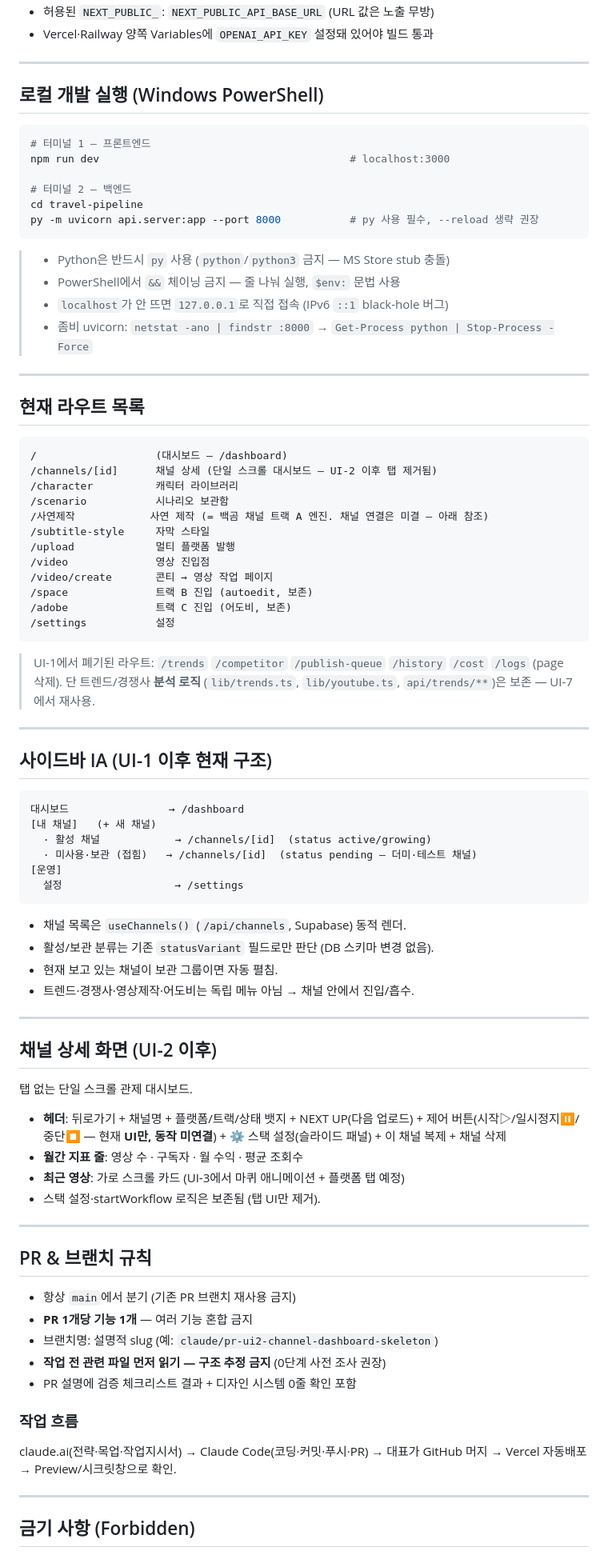
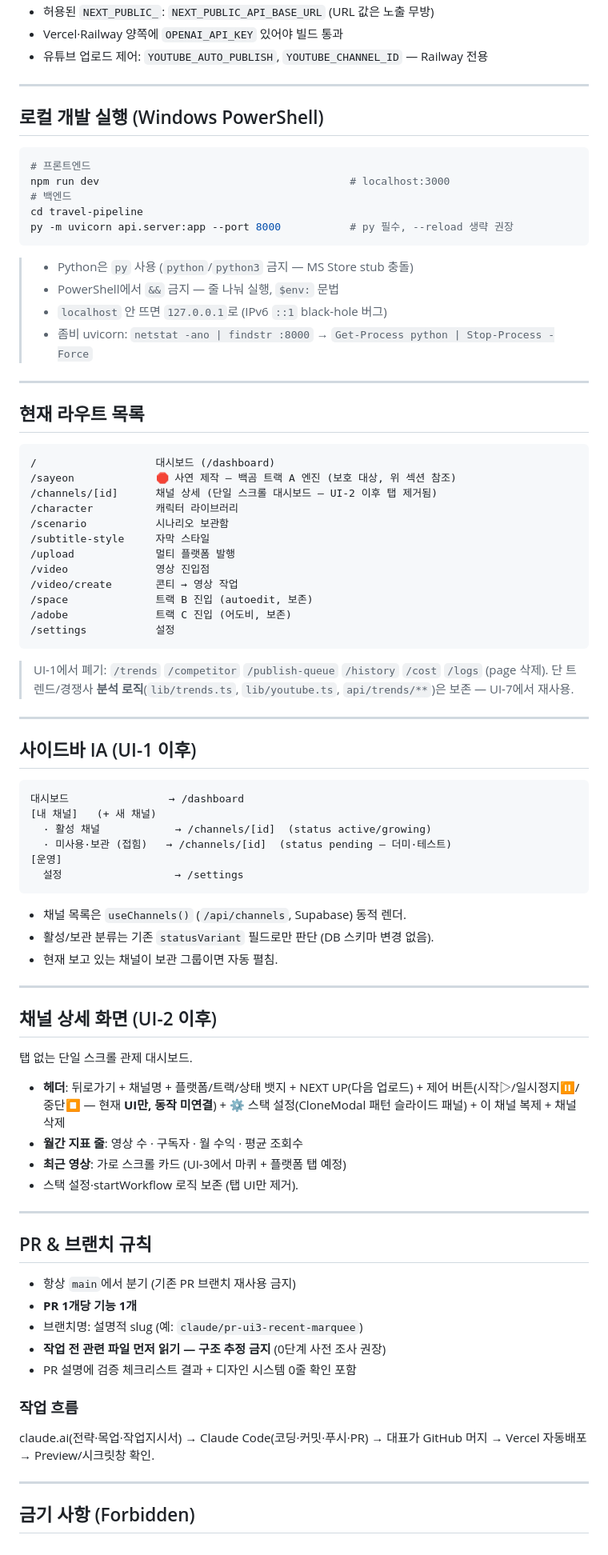
Before and after one commit to allviewkorea-byte/reelbot-pipeline, a Markdown page: CLAUDE.md, the part around one of its changes. Shown at 80% size. GitHub-like rendering.

````diff
--- a/CLAUDE.md
+++ b/CLAUDE.md
@@ -131,22 +181,21 @@
 - 허용된 `NEXT_PUBLIC_`: `NEXT_PUBLIC_API_BASE_URL` (URL 값은 노출 무방)
-- Vercel·Railway 양쪽 Variables에 `OPENAI_API_KEY` 설정돼 있어야 빌드 통과
+- Vercel·Railway 양쪽에 `OPENAI_API_KEY` 있어야 빌드 통과
+- 유튜브 업로드 제어: `YOUTUBE_AUTO_PUBLISH`, `YOUTUBE_CHANNEL_ID` — Railway 전용
 
 ---
 
 ## 로컬 개발 실행 (Windows PowerShell)
 
 ```powershell
-# 터미널 1 — 프론트엔드
+# 프론트엔드
 npm run dev                                        # localhost:3000
-
-# 터미널 2 — 백엔드
+# 백엔드
 cd travel-pipeline
-py -m uvicorn api.server:app --port 8000           # py 사용 필수, --reload 생략 권장
+py -m uvicorn api.server:app --port 8000           # py 필수, --reload 생략 권장
 ```
-
-> - Python은 반드시 `py` 사용 (`python`/`python3` 금지 — MS Store stub 충돌)
-> - PowerShell에서 `&&` 체이닝 금지 — 줄 나눠 실행, `$env:` 문법 사용
-> - `localhost`가 안 뜨면 `127.0.0.1`로 직접 접속 (IPv6 `::1` black-hole 버그)
+> - Python은 `py` 사용 (`python`/`python3` 금지 — MS Store stub 충돌)
+> - PowerShell에서 `&&` 금지 — 줄 나눠 실행, `$env:` 문법
+> - `localhost` 안 뜨면 `127.0.0.1`로 (IPv6 `::1` black-hole 버그)
 > - 좀비 uvicorn: `netstat -ano | findstr :8000` → `Get-Process python | Stop-Process -Force`
 
 ---
@@ -154,39 +203,38 @@ py -m uvicorn api.server:app --port 8000           # py 사용 필수, --reload
 ## 현재 라우트 목록
 
 ```
-/                   (대시보드 — /dashboard)
+/                   대시보드 (/dashboard)
+/sayeon             🛑 사연 제작 — 백곰 트랙 A 엔진 (보호 대상, 위 섹션 참조)
 /channels/[id]      채널 상세 (단일 스크롤 대시보드 — UI-2 이후 탭 제거됨)
 /character          캐릭터 라이브러리
 /scenario           시나리오 보관함
-/사연제작            사연 제작 (= 백곰 채널 트랙 A 엔진. 채널 연결은 미결 — 아래 참조)
 /subtitle-style     자막 스타일
 /upload             멀티 플랫폼 발행
 /video              영상 진입점
-/video/create       콘티 → 영상 작업 페이지
+/video/create       콘티 → 영상 작업
 /space              트랙 B 진입 (autoedit, 보존)
 /adobe              트랙 C 진입 (어도비, 보존)
 /settings           설정
 ```
-> UI-1에서 폐기된 라우트: `/trends` `/competitor` `/publish-queue`
-> `/history` `/cost` `/logs` (page 삭제). 단 트렌드/경쟁사 **분석 로직**
-> (`lib/trends.ts`, `lib/youtube.ts`, `api/trends/**`)은 보존 — UI-7에서 재사용.
+> UI-1에서 폐기: `/trends` `/competitor` `/publish-queue` `/history` `/cost`
+> `/logs` (page 삭제). 단 트렌드/경쟁사 **분석 로직**(`lib/trends.ts`,
+> `lib/youtube.ts`, `api/trends/**`)은 보존 — UI-7에서 재사용.
 
 ---
 
-## 사이드바 IA (UI-1 이후 현재 구조)
+## 사이드바 IA (UI-1 이후)
 
 ```
 대시보드                → /dashboard
 [내 채널]   (+ 새 채널)
   · 활성 채널            → /channels/[id]  (status active/growing)
-  · 미사용·보관 (접힘)   → /channels/[id]  (status pending — 더미·테스트 채널)
+  · 미사용·보관 (접힘)   → /channels/[id]  (status pending — 더미·테스트)
 [운영]
   설정                  → /settings
 ```
 - 채널 목록은 `useChannels()` (`/api/channels`, Supabase) 동적 렌더.
 - 활성/보관 분류는 기존 `statusVariant` 필드로만 판단 (DB 스키마 변경 없음).
 - 현재 보고 있는 채널이 보관 그룹이면 자동 펼침.
-- 트렌드·경쟁사·영상제작·어도비는 독립 메뉴 아님 → 채널 안에서 진입/흡수.
 
 ---
 
@@ -195,24 +243,24 @@ py -m uvicorn api.server:app --port 8000           # py 사용 필수, --reload
 탭 없는 단일 스크롤 관제 대시보드.
 - **헤더**: 뒤로가기 + 채널명 + 플랫폼/트랙/상태 뱃지 + NEXT UP(다음 업로드) +
   제어 버튼(시작▷/일시정지⏸/중단⏹ — 현재 **UI만, 동작 미연결**) +
-  ⚙ 스택 설정(슬라이드 패널) + 이 채널 복제 + 채널 삭제
+  ⚙ 스택 설정(CloneModal 패턴 슬라이드 패널) + 이 채널 복제 + 채널 삭제
 - **월간 지표 줄**: 영상 수 · 구독자 · 월 수익 · 평균 조회수
-- **최근 영상**: 가로 스크롤 카드 (UI-3에서 마퀴 애니메이션 + 플랫폼 탭 예정)
-- 스택 설정·startWorkflow 로직은 보존됨 (탭 UI만 제거).
+- **최근 영상**: 가로 스크롤 카드 (UI-3에서 마퀴 + 플랫폼 탭 예정)
+- 스택 설정·startWorkflow 로직 보존 (탭 UI만 제거).
 
 ---
 
 ## PR & 브랜치 규칙
 
 - 항상 `main`에서 분기 (기존 PR 브랜치 재사용 금지)
-- **PR 1개당 기능 1개** — 여러 기능 혼합 금지
-- 브랜치명: 설명적 slug (예: `claude/pr-ui2-channel-dashboard-skeleton`)
+- **PR 1개당 기능 1개**
+- 브랜치명: 설명적 slug (예: `claude/pr-ui3-recent-marquee`)
 - **작업 전 관련 파일 먼저 읽기 — 구조 추정 금지** (0단계 사전 조사 권장)
 - PR 설명에 검증 체크리스트 결과 + 디자인 시스템 0줄 확인 포함
 
 ### 작업 흐름
 claude.ai(전략·목업·작업지시서) → Claude Code(코딩·커밋·푸시·PR) →
-대표가 GitHub 머지 → Vercel 자동배포 → Preview/시크릿창으로 확인.
+대표가 GitHub 머지 → Vercel 자동배포 → Preview/시크릿창 확인.
 
 ---
 
````
Also changed, not shown: other parts of CLAUDE.md (+134 -83 lines).
